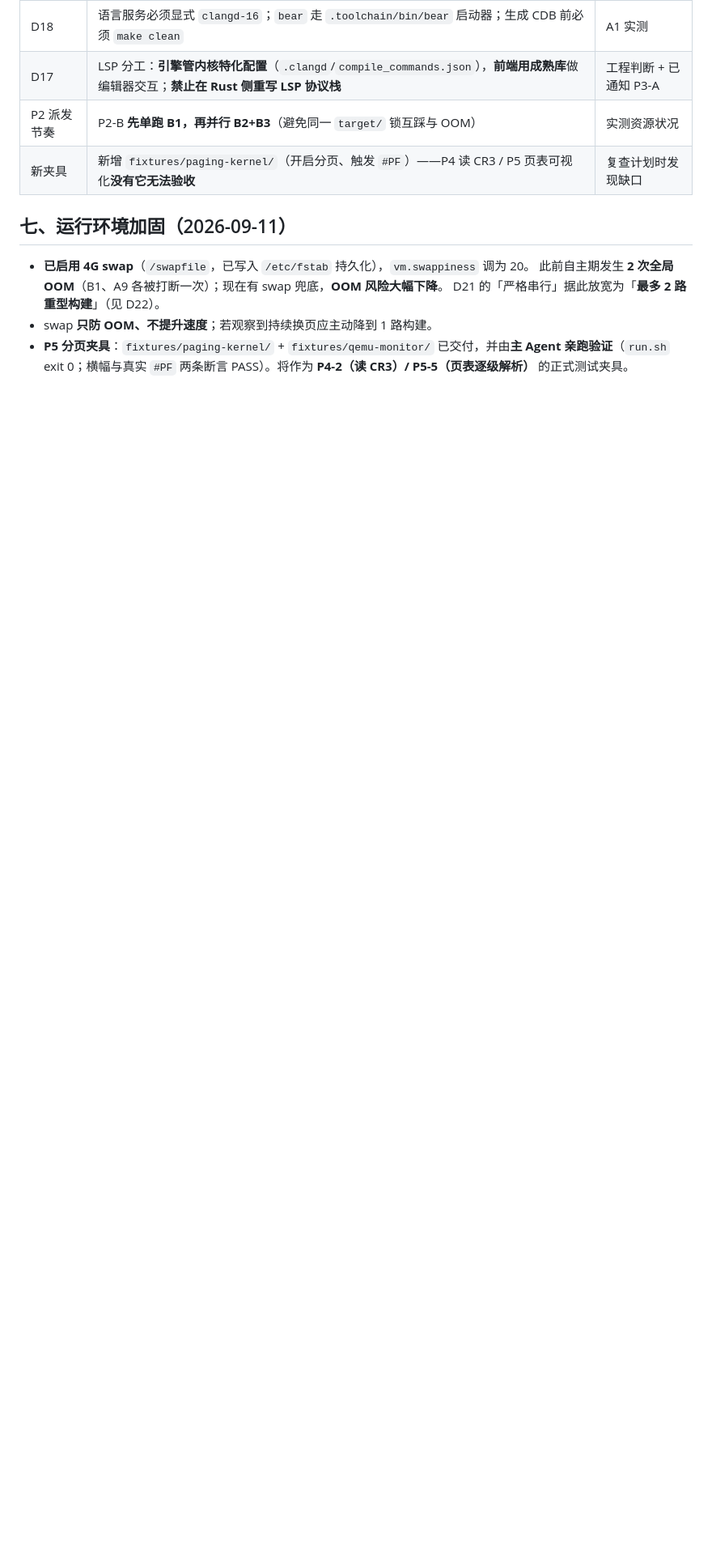
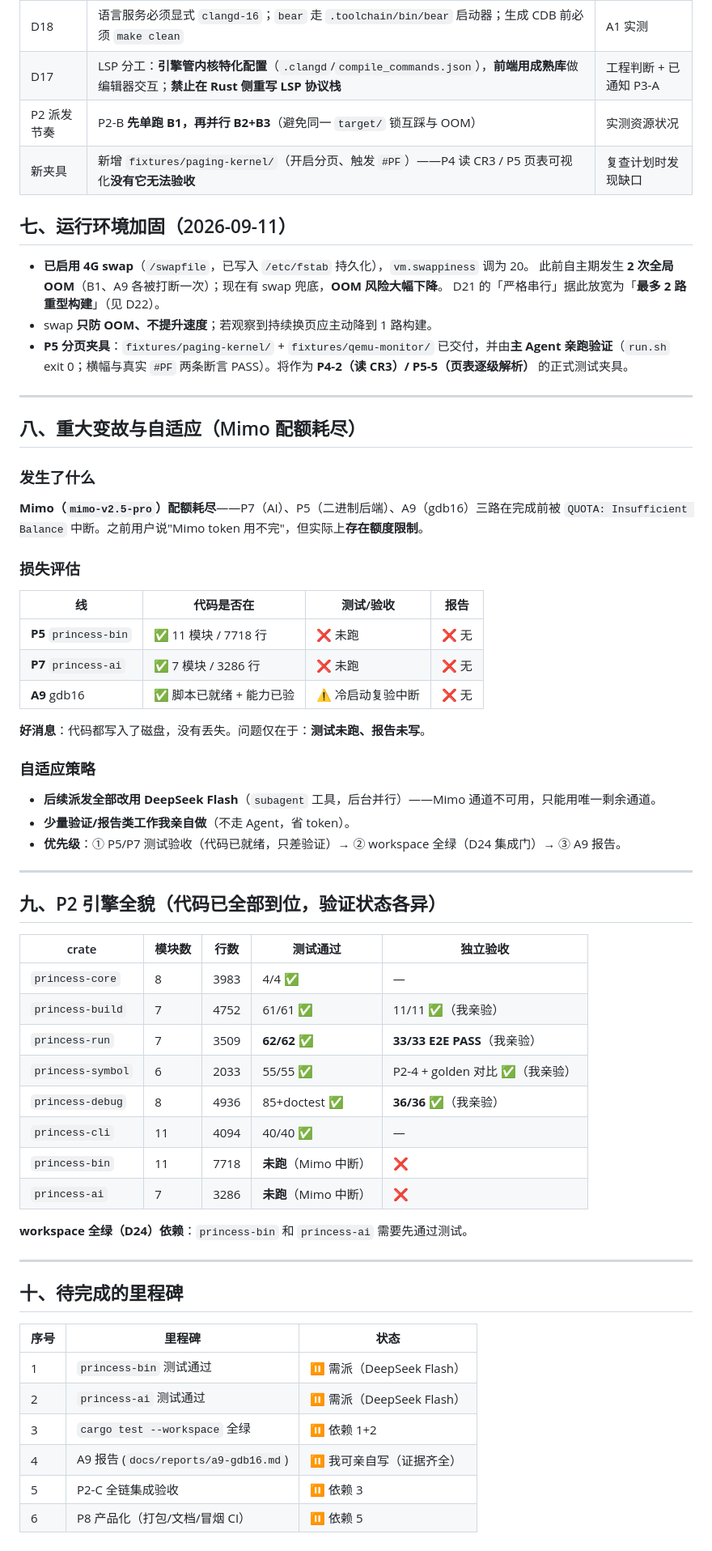
Before and after one commit to LJRDE/PrincessIDE, a Markdown page: docs/reports/STATUS.md, the part around the change. Shown at 81% size. GitHub-like rendering; blank space fills up the shorter version.

Commit message:
docs: comprehensive status update — Mimo quota exhausted, P2 crates all exist, P5/P7/A9 pending verification

```diff
--- a/docs/reports/STATUS.md
+++ b/docs/reports/STATUS.md
@@ -75,3 +75,53 @@
   D21 的「严格串行」据此放宽为「**最多 2 路重型构建**」（见 D22）。
 - swap **只防 OOM、不提升速度**；若观察到持续换页应主动降到 1 路构建。
 - **P5 分页夹具**：`fixtures/paging-kernel/` + `fixtures/qemu-monitor/` 已交付，并由**主 Agent 亲跑验证**（`run.sh` exit 0；横幅与真实 `#PF` 两条断言 PASS）。将作为 **P4-2（读 CR3）/ P5-5（页表逐级解析）** 的正式测试夹具。
+
+---
+
+## 八、重大变故与自适应（Mimo 配额耗尽）
+
+### 发生了什么
+**Mimo（`mimo-v2.5-pro`）配额耗尽**——P7（AI）、P5（二进制后端）、A9（gdb16）三路在完成前被 `QUOTA: Insufficient Balance` 中断。之前用户说"Mimo token 用不完"，但实际上**存在额度限制**。
+
+### 损失评估
+| 线 | 代码是否在 | 测试/验收 | 报告 |
+|---|---|---|---|
+| **P5** `princess-bin` | ✅ 11 模块 / 7718 行 | ❌ 未跑 | ❌ 无 |
+| **P7** `princess-ai` | ✅ 7 模块 / 3286 行 | ❌ 未跑 | ❌ 无 |
+| **A9** gdb16 | ✅ 脚本已就绪 + 能力已验 | ⚠️ 冷启动复验中断 | ❌ 无 |
+
+**好消息**：代码都写入了磁盘，没有丢失。问题仅在于：**测试未跑、报告未写**。
+### 自适应策略
+- **后续派发全部改用 DeepSeek Flash**（`subagent` 工具，后台并行）——Mimo 通道不可用，只能用唯一剩余通道。
+- **少量验证/报告类工作我亲自做**（不走 Agent，省 token）。
+- **优先级**：① P5/P7 测试验收（代码已就绪，只差验证）→ ② workspace 全绿（D24 集成门）→ ③ A9 报告。
+
+---
+
+## 九、P2 引擎全貌（代码已全部到位，验证状态各异）
+
+| crate | 模块数 | 行数 | 测试通过 | 独立验收 |
+|---|---|---|---|---|
+| `princess-core` | 8 | 3983 | 4/4 ✅ | — |
+| `princess-build` | 7 | 4752 | 61/61 ✅ | 11/11 ✅（我亲验） |
+| `princess-run` | 7 | 3509 | **62/62 ✅** | **33/33 E2E PASS**（我亲验） |
+| `princess-symbol` | 6 | 2033 | 55/55 ✅ | P2-4 + golden 对比 ✅（我亲验） |
+| `princess-debug` | 8 | 4936 | 85+doctest ✅ | **36/36 ✅**（我亲验） |
+| `princess-cli` | 11 | 4094 | 40/40 ✅ | — |
+| `princess-bin` | 11 | 7718 | **未跑**（Mimo 中断） | ❌ |
+| `princess-ai` | 7 | 3286 | **未跑**（Mimo 中断） | ❌ |
+
+**workspace 全绿（D24）依赖**：`princess-bin` 和 `princess-ai` 需要先通过测试。
+
+---
+
+## 十、待完成的里程碑
+
+| 序号 | 里程碑 | 状态 |
+|---|---|---|
+| 1 | `princess-bin` 测试通过 | ⏸ 需派（DeepSeek Flash） |
+| 2 | `princess-ai` 测试通过 | ⏸ 需派（DeepSeek Flash） |
+| 3 | `cargo test --workspace` 全绿 | ⏸ 依赖 1+2 |
+| 4 | A9 报告 (`docs/reports/a9-gdb16.md`) | ⏸ 我可亲自写（证据齐全） |
+| 5 | P2-C 全链集成验收 | ⏸ 依赖 3 |
+| 6 | P8 产品化（打包/文档/冒烟 CI） | ⏸ 依赖 5 |
```
